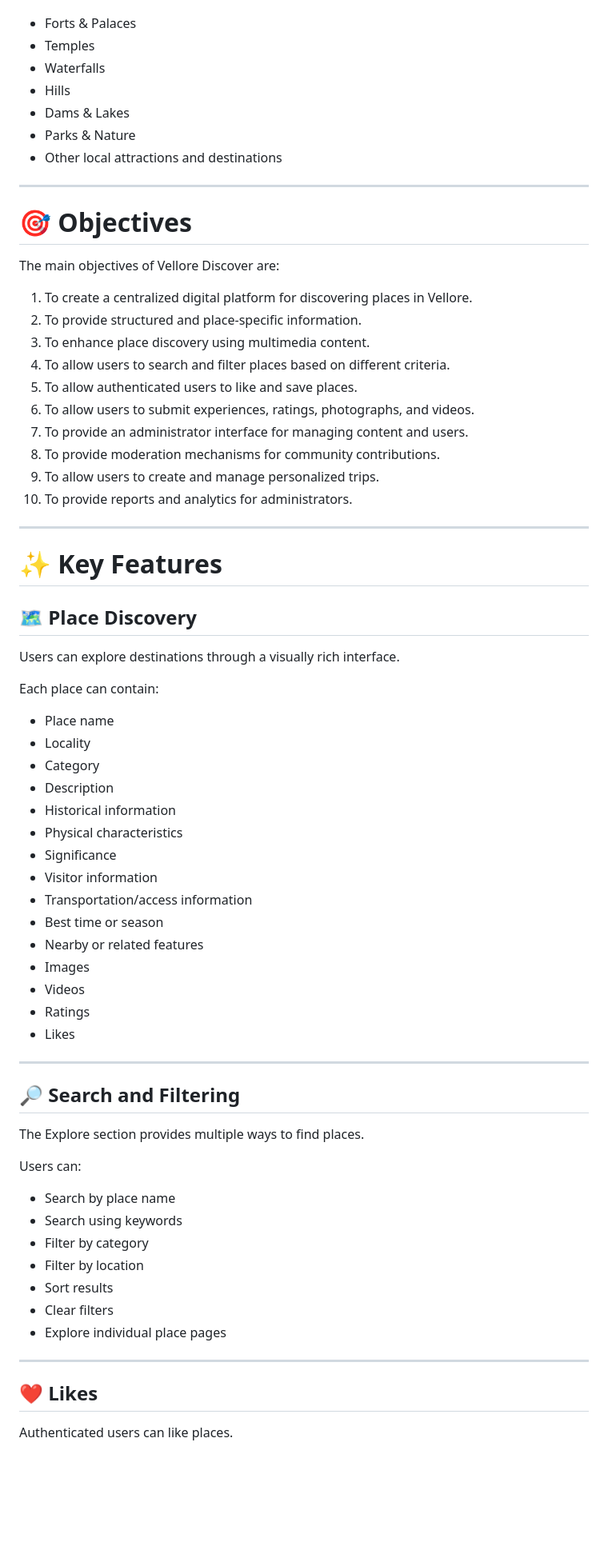
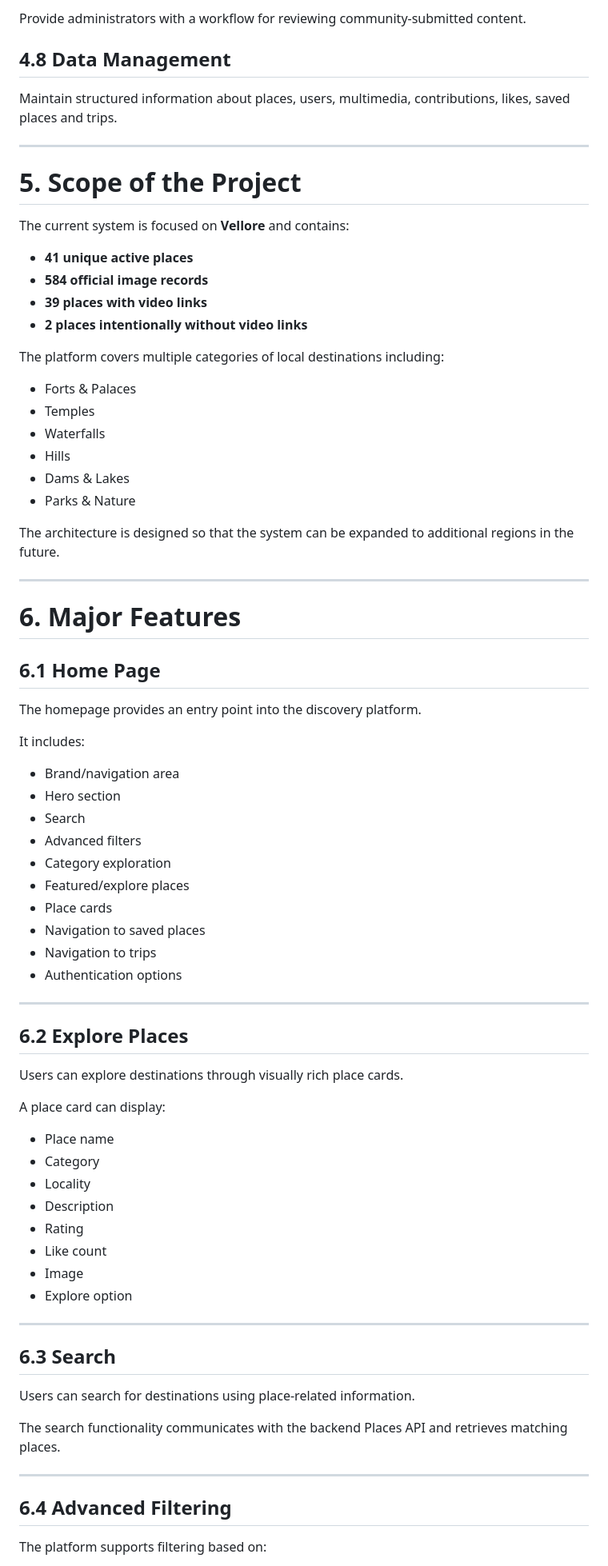
Before and after one commit to chandru2006-ui/Vellore_Heritage_Explorer, a Markdown page: README.md, the part around one of its changes. Shown at 80% size. GitHub-like rendering; blank space fills up the shorter version.

```diff
--- a/README.md
+++ b/README.md
@@ -16,3 +126,21 @@ The system contains information for **41 unique places** covering categories suc
+Provide administrators with a workflow for reviewing community-submitted content.
+
+## 4.8 Data Management
+
+Maintain structured information about places, users, multimedia, contributions, likes, saved places and trips.
+
+---
+
+# 5. Scope of the Project
+
+The current system is focused on **Vellore** and contains:
+
+- **41 unique active places**
+- **584 official image records**
+- **39 places with video links**
+- **2 places intentionally without video links**
+
+The platform covers multiple categories of local destinations including:
 
 - Forts & Palaces
 - Temples
@@ -20,70 +148,58 @@ The system contains information for **41 unique places** covering categories suc
 - Hills
 - Dams & Lakes
 - Parks & Nature
-- Other local attractions and destinations
+
+The architecture is designed so that the system can be expanded to additional regions in the future.
 
 ---
 
-# 🎯 Objectives
+# 6. Major Features
 
-The main objectives of Vellore Discover are:
+## 6.1 Home Page
 
-1. To create a centralized digital platform for discovering places in Vellore.
-2. To provide structured and place-specific information.
-3. To enhance place discovery using multimedia content.
-4. To allow users to search and filter places based on different criteria.
-5. To allow authenticated users to like and save places.
-6. To allow users to submit experiences, ratings, photographs, and videos.
-7. To provide an administrator interface for managing content and users.
-8. To provide moderation mechanisms for community contributions.
-9. To allow users to create and manage personalized trips.
-10. To provide reports and analytics for administrators.
+The homepage provides an entry point into the discovery platform.
+
+It includes:
+
+- Brand/navigation area
+- Hero section
+- Search
+- Advanced filters
+- Category exploration
+- Featured/explore places
+- Place cards
+- Navigation to saved places
+- Navigation to trips
+- Authentication options
 
 ---
 
-# ✨ Key Features
+## 6.2 Explore Places
 
-## 🗺️ Place Discovery
+Users can explore destinations through visually rich place cards.
 
-Users can explore destinations through a visually rich interface.
-
-Each place can contain:
+A place card can display:
 
 - Place name
+- Category
 - Locality
-- Category
 - Description
-- Historical information
-- Physical characteristics
-- Significance
-- Visitor information
-- Transportation/access information
-- Best time or season
-- Nearby or related features
-- Images
-- Videos
-- Ratings
-- Likes
+- Rating
+- Like count
+- Image
+- Explore option
 
 ---
 
-## 🔎 Search and Filtering
+## 6.3 Search
 
-The Explore section provides multiple ways to find places.
+Users can search for destinations using place-related information.
 
-Users can:
-
-- Search by place name
-- Search using keywords
-- Filter by category
-- Filter by location
-- Sort results
-- Clear filters
-- Explore individual place pages
+The search functionality communicates with the backend Places API and retrieves matching places.
 
 ---
 
-## ❤️ Likes
+## 6.4 Advanced Filtering
 
-Authenticated users can like places.
+The platform supports filtering based on:
 
```
Also changed, not shown: other parts of README.md (+129 -61 lines).
